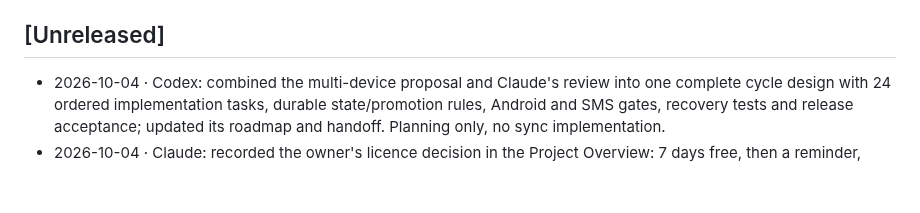
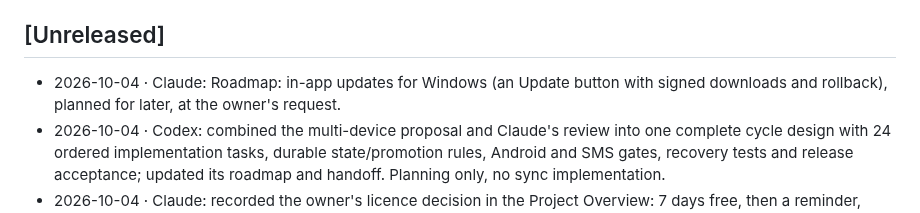
Before and after one commit to elfekimuhammed/Lightning, a Markdown page: CHANGELOG.md, the part around the change. GitHub-like rendering; blank space fills up the shorter version.

```diff
--- a/CHANGELOG.md
+++ b/CHANGELOG.md
@@ -10,6 +10,7 @@ Every change to Lightning is recorded here — newest first. Dates are `yyyy-mm-
 - When a version is tagged, rename `Unreleased` to that version and start a new `Unreleased` above it.
 
 ## [Unreleased]
+- 2026-10-04 · Claude: Roadmap: in-app updates for Windows (an Update button with signed downloads and rollback), planned for later, at the owner's request.
 - 2026-10-04 · Codex: combined the multi-device proposal and Claude's review into one complete cycle design with 24 ordered implementation tasks, durable state/promotion rules, Android and SMS gates, recovery tests and release acceptance; updated its roadmap and handoff. Planning only, no sync implementation.
 - 2026-10-04 · Claude: recorded the owner's licence decision in the Project Overview: 7 days free, then a reminder, never a lock; Competition and NOW.md point to it.
 - 2026-10-04 · Codex: Revised the multi-device proposal for the owner's phone-home, PC-borrowing workflow, including safe prefetch, locked-phone return verification, offline close, recovery copies and SMS after hand-back. Added the requested supersession note above Claude's preserved review and recorded the product decisions in the Project Overview.
```
Also changed, not shown: docs/PROJECT_OVERVIEW.md (+1 -0 lines).
